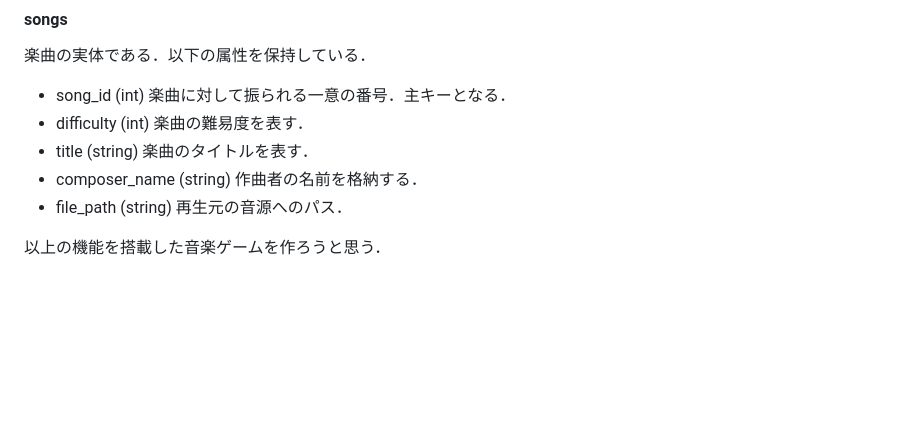
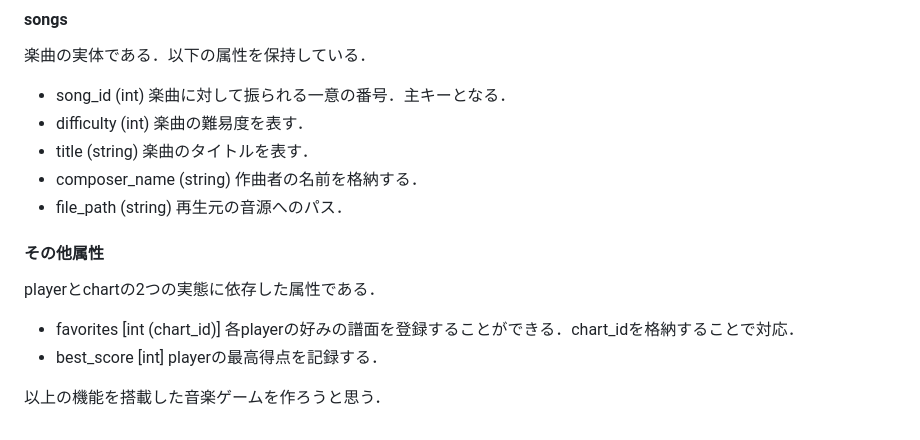
Before and after one commit to Mntisgod/RhythmGame, a Markdown page: README.md, the part around one of its changes. GitHub-like rendering; blank space fills up the shorter version.

```diff
--- a/README.md
+++ b/README.md
@@ -85,4 +84,11 @@ playerとは多対多の関係にある．(ユーザー*譜面の数通りの組
 - file_path (string)
 再生元の音源へのパス．
 
+#### その他属性
+playerとchartの2つの実態に依存した属性である．
+- favorites [int (chart_id)]
+各playerの好みの譜面を登録することができる．chart_idを格納することで対応．
+- best_score [int]
+playerの最高得点を記録する．
+
 以上の機能を搭載した音楽ゲームを作ろうと思う．
```
Also changed, not shown: other parts of README.md (+1 -2 lines).
